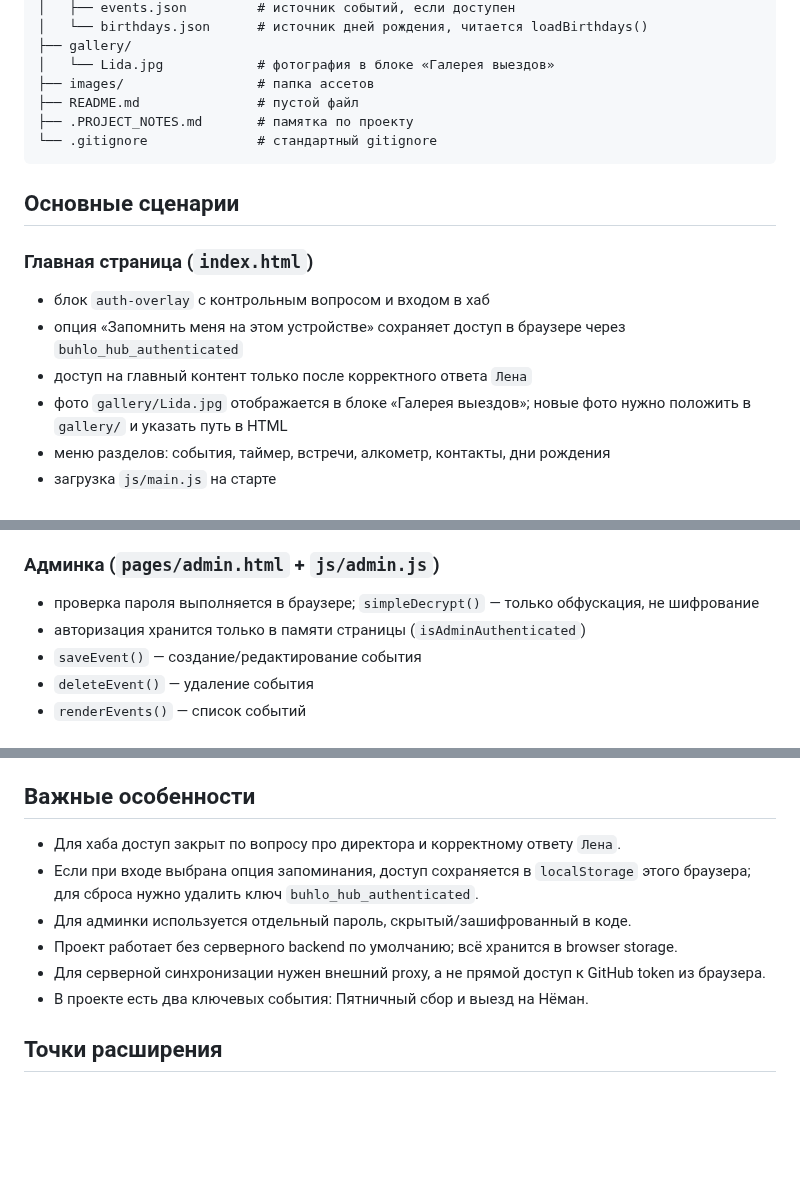
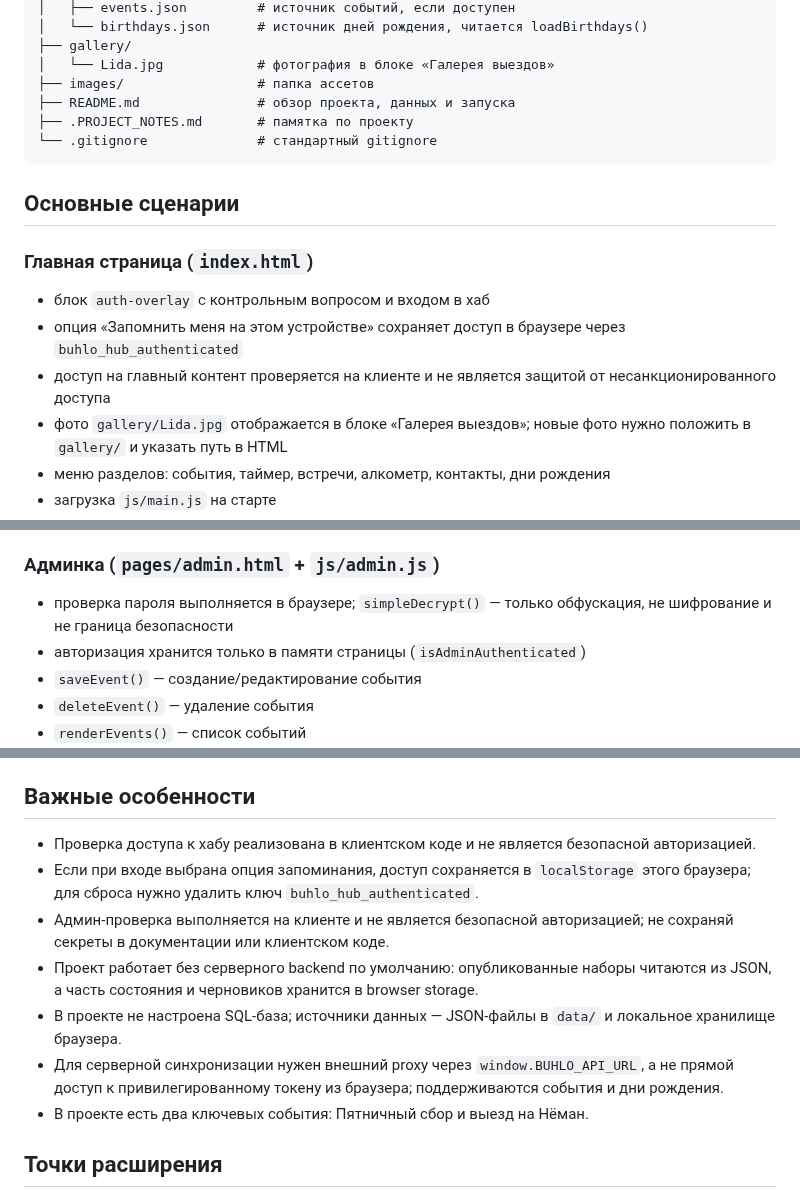
Before and after one commit to gd-oss-bss/bhch, a Markdown page: .PROJECT_NOTES.md, 3 parts joined by grey strips. GitHub-like rendering; blank space fills up the shorter version.

Commit message:
Document project data sources and setup
Co-authored-by: gd-oss-bss <336566278+gd-oss-bss@users.noreply.github.com>

````diff
--- a/.PROJECT_NOTES.md
+++ b/.PROJECT_NOTES.md
@@ -37,7 +38,7 @@
 ├── gallery/
 │   └── Lida.jpg            # фотография в блоке «Галерея выездов»
 ├── images/                 # папка ассетов
-├── README.md               # пустой файл
+├── README.md               # обзор проекта, данных и запуска
 ├── .PROJECT_NOTES.md       # памятка по проекту
 └── .gitignore              # стандартный gitignore
 ```
@@ -47,7 +48,7 @@
 ### Главная страница (`index.html`)
 - блок `auth-overlay` с контрольным вопросом и входом в хаб
 - опция «Запомнить меня на этом устройстве» сохраняет доступ в браузере через `buhlo_hub_authenticated`
-- доступ на главный контент только после корректного ответа `Лена`
+- доступ на главный контент проверяется на клиенте и не является защитой от несанкционированного доступа
 - фото `gallery/Lida.jpg` отображается в блоке «Галерея выездов»; новые фото нужно положить в `gallery/` и указать путь в HTML
 - меню разделов: события, таймер, встречи, алкометр, контакты, дни рождения
 - загрузка `js/main.js` на старте
@@ -65,7 +66,7 @@
 - `submitRegistration(eventId)` — регистрация на событие
 
 ### Админка (`pages/admin.html` + `js/admin.js`)
-- проверка пароля выполняется в браузере; `simpleDecrypt()` — только обфускация, не шифрование
+- проверка пароля выполняется в браузере; `simpleDecrypt()` — только обфускация, не шифрование и не граница безопасности
 - авторизация хранится только в памяти страницы (`isAdminAuthenticated`)
 - `saveEvent()` — создание/редактирование события
 - `deleteEvent()` — удаление события
@@ -95,11 +96,12 @@
 - Регистрация пользователя на событие хранится отдельно в `REGISTRATIONS_KEY`.
 
 ## Важные особенности
-- Для хаба доступ закрыт по вопросу про директора и корректному ответу `Лена`.
+- Проверка доступа к хабу реализована в клиентском коде и не является безопасной авторизацией.
 - Если при входе выбрана опция запоминания, доступ сохраняется в `localStorage` этого браузера; для сброса нужно удалить ключ `buhlo_hub_authenticated`.
-- Для админки используется отдельный пароль, скрытый/зашифрованный в коде.
-- Проект работает без серверного backend по умолчанию; всё хранится в browser storage.
-- Для серверной синхронизации нужен внешний proxy, а не прямой доступ к GitHub token из браузера.
+- Админ-проверка выполняется на клиенте и не является безопасной авторизацией; не сохраняй секреты в документации или клиентском коде.
+- Проект работает без серверного backend по умолчанию: опубликованные наборы читаются из JSON, а часть состояния и черновиков хранится в browser storage.
+- В проекте не настроена SQL-база; источники данных — JSON-файлы в `data/` и локальное хранилище браузера.
+- Для серверной синхронизации нужен внешний proxy через `window.BUHLO_API_URL`, а не прямой доступ к привилегированному токену из браузера; поддерживаются события и дни рождения.
 - В проекте есть два ключевых события: Пятничный сбор и выезд на Нёман.
 
 ## Точки расширения
````
Also changed, not shown: other parts of .PROJECT_NOTES.md (+3 -2 lines), README.md (added, +30 -0 lines).
